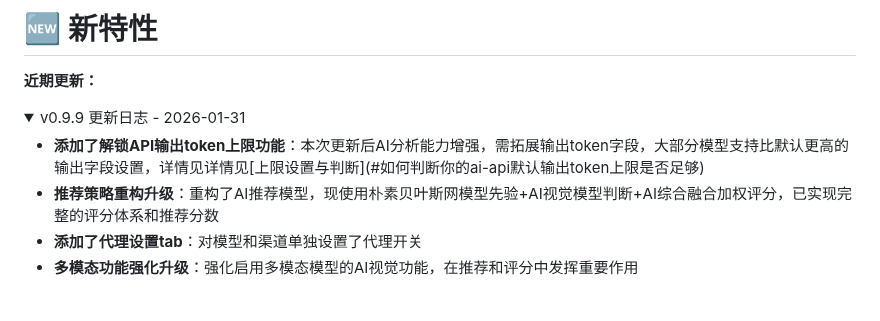
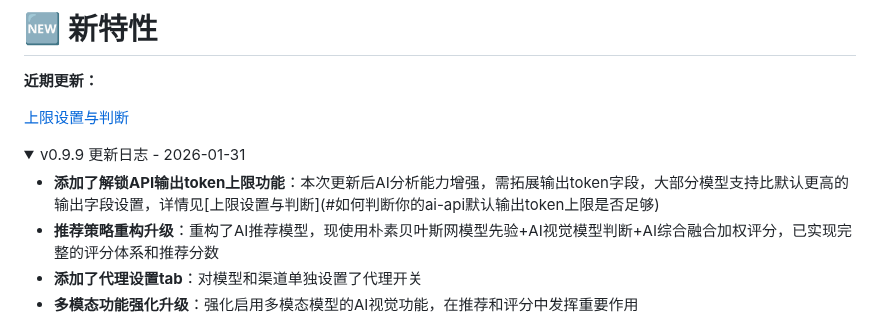
Before and after one commit to banbanzhige/ai-goofish-monitor-QB, a Markdown page: README.md, the part around the change. Rendered like a GitHub page; blank space fills up the shorter version.

```diff
--- a/README.md
+++ b/README.md
@@ -102,11 +102,14 @@
 # 🆕 新特性
 **近期更新：**
 
+[上限设置与判断](#如何判断你的ai-API默认输出token上限是否足够)
+
+
 <details open>
 <summary>v0.9.9 更新日志 - 2026-01-31</summary>
 
   <ul>
-    <li><strong>添加了解锁API输出token上限功能</strong>：本次更新后AI分析能力增强，需拓展输出token字段，大部分模型支持比默认更高的输出字段设置，详情见详情见[上限设置与判断](#如何判断你的ai-api默认输出token上限是否足够)</li>
+    <li><strong>添加了解锁API输出token上限功能</strong>：本次更新后AI分析能力增强，需拓展输出token字段，大部分模型支持比默认更高的输出字段设置，详情见[上限设置与判断](#如何判断你的ai-api默认输出token上限是否足够)</li>
     <li><strong>推荐策略重构升级</strong>：重构了AI推荐模型，现使用朴素贝叶斯网模型先验+AI视觉模型判断+AI综合融合加权评分，已实现完整的评分体系和推荐分数</li>
     <li><strong>添加了代理设置tab</strong>：对模型和渠道单独设置了代理开关</li>
     <li><strong>多模态功能强化升级</strong>：强化启用多模态模型的AI视觉功能，在推荐和评分中发挥重要作用</li>
```
